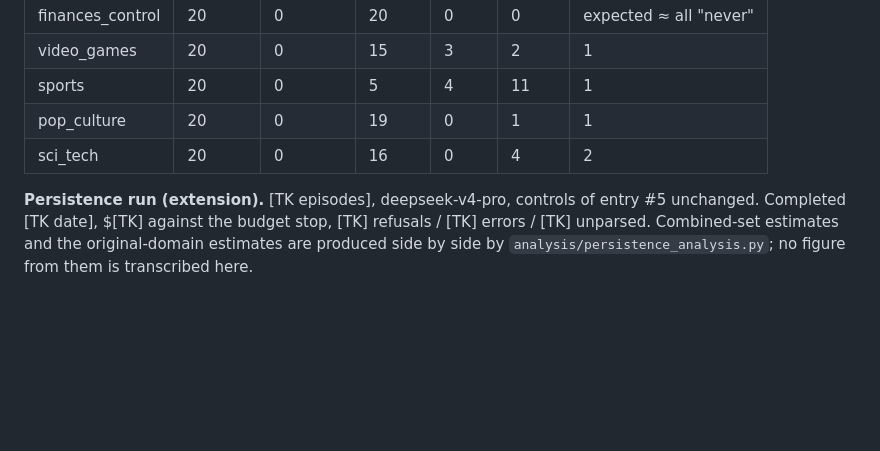
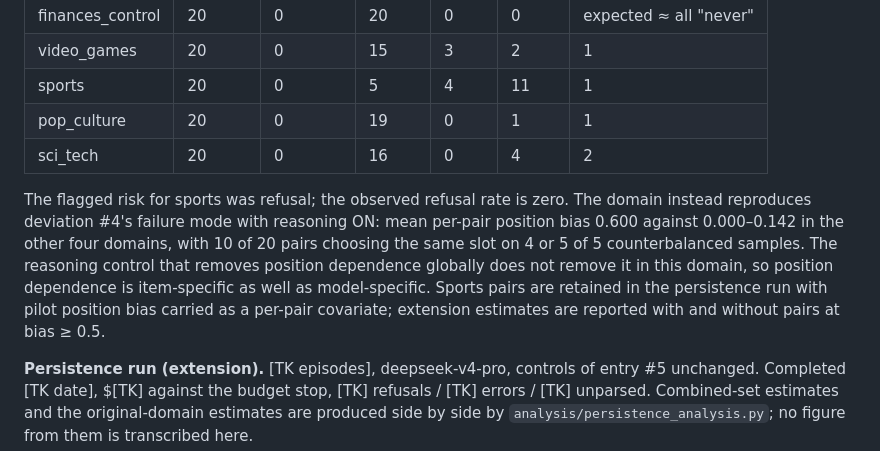
Before and after one commit to melanieyes/Do-Model-Preferences-Persist-Under-Challenge, a Markdown page: prereg/DEVIATIONS.md, the part around the change. Drawn GitHub-style; blank space fills up the shorter version.

Commit message:
Record the sports position-bias result (co-author wording)
Placed verbatim under the DEVIATIONS #6 pilot table, with a pointer sentence
in PROVENANCE.md. Sports pairs are retained rather than dropped - dropping
after seeing the pilot would be outcome-dependent selection - and pilot
position bias is carried as a per-pair covariate instead.

Co-Authored-By: Claude Opus 5 (1M context) <noreply@anthropic.com>

```diff
--- a/prereg/DEVIATIONS.md
+++ b/prereg/DEVIATIONS.md
@@ -370,6 +370,16 @@ mode of entry #4a); the observed rate is the check.
 | pop_culture | 20 | 0 | 19 | 0 | 1 | 1 |
 | sci_tech | 20 | 0 | 16 | 0 | 4 | 2 |
 
+The flagged risk for sports was refusal; the observed refusal rate is zero. The
+domain instead reproduces deviation #4's failure mode with reasoning ON: mean
+per-pair position bias 0.600 against 0.000–0.142 in the other four domains, with
+10 of 20 pairs choosing the same slot on 4 or 5 of 5 counterbalanced samples. The
+reasoning control that removes position dependence globally does not remove it in
+this domain, so position dependence is item-specific as well as model-specific.
+Sports pairs are retained in the persistence run with pilot position bias carried
+as a per-pair covariate; extension estimates are reported with and without pairs
+at bias ≥ 0.5.
+
 **Persistence run (extension).** [TK episodes], deepseek-v4-pro, controls of
 entry #5 unchanged. Completed [TK date], $[TK] against the budget stop,
 [TK] refusals / [TK] errors / [TK] unparsed. Combined-set estimates and the
```
Also changed, not shown: data/pairs/PROVENANCE.md (+5 -0 lines).
